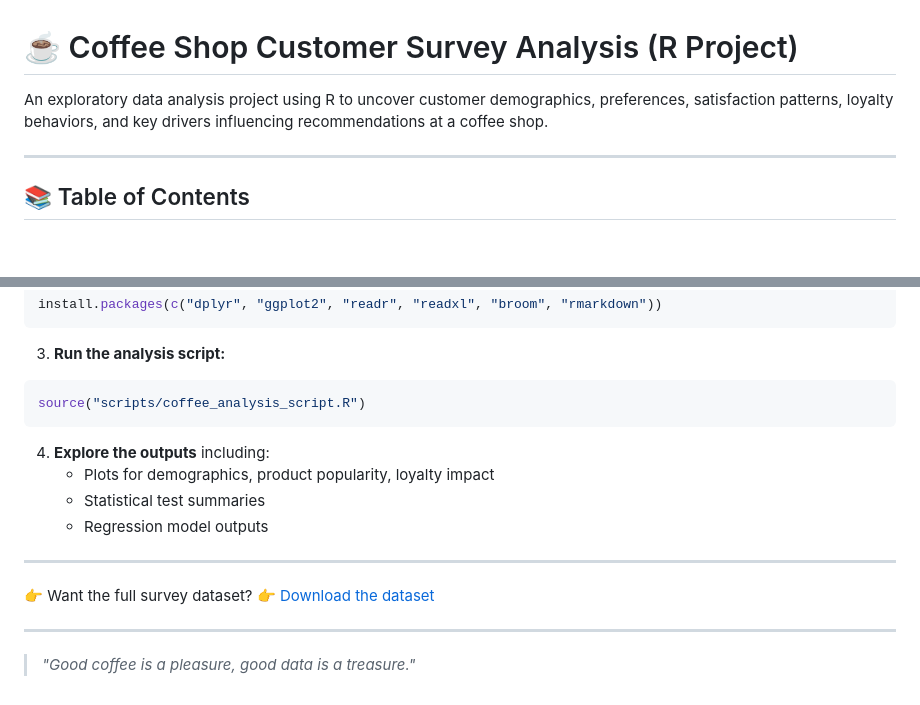
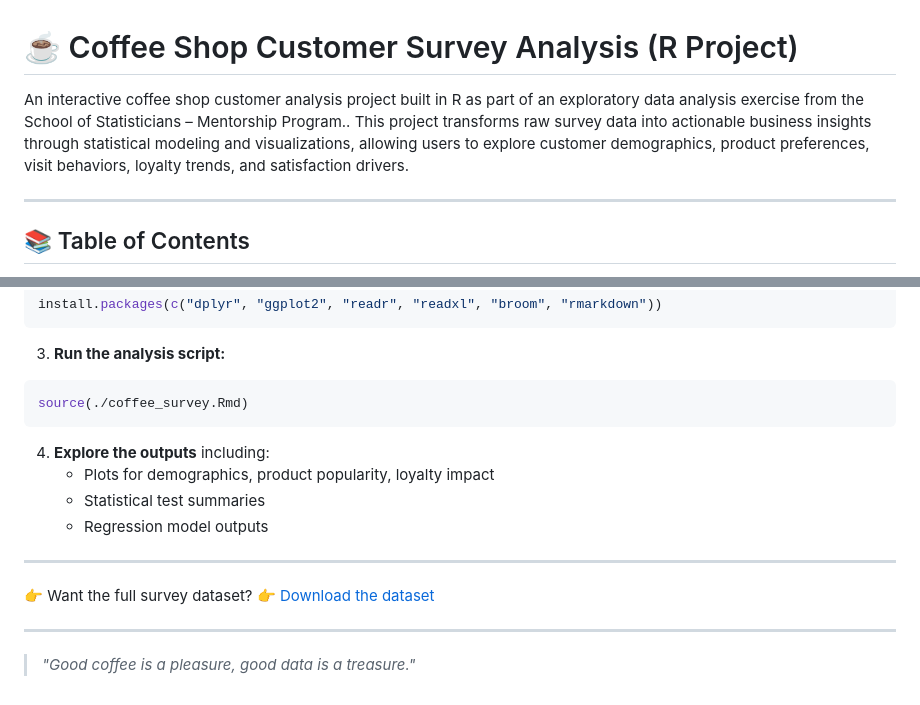
Before and after one commit to Mutale-Kabamba/data-analysis, a Markdown page: r/README.md, 2 parts joined by grey strips. Drawn GitHub-style; blank space fills up the shorter version.

````diff
--- a/r/README.md
+++ b/r/README.md
@@ -1,7 +1,7 @@
 
 # ☕ Coffee Shop Customer Survey Analysis (R Project)
 
-An exploratory data analysis project using R to uncover customer demographics, preferences, satisfaction patterns, loyalty behaviors, and key drivers influencing recommendations at a coffee shop.
+An interactive coffee shop customer analysis project built in R as part of an exploratory data analysis exercise from the School of Statisticians – Mentorship Program.. This project transforms raw survey data into actionable business insights through statistical modeling and visualizations, allowing users to explore customer demographics, product preferences, visit behaviors, loyalty trends, and satisfaction drivers.
 
 ---
 
@@ -153,7 +153,7 @@ install.packages(c("dplyr", "ggplot2", "readr", "readxl", "broom", "rmarkdown"))
 3. **Run the analysis script:**
 
 ```R
-source("scripts/coffee_analysis_script.R")
+source(./coffee_survey.Rmd)
 ```
 
 4. **Explore the outputs** including:
````
Also changed, not shown: other parts of r/README.md (+1 -1 lines).
